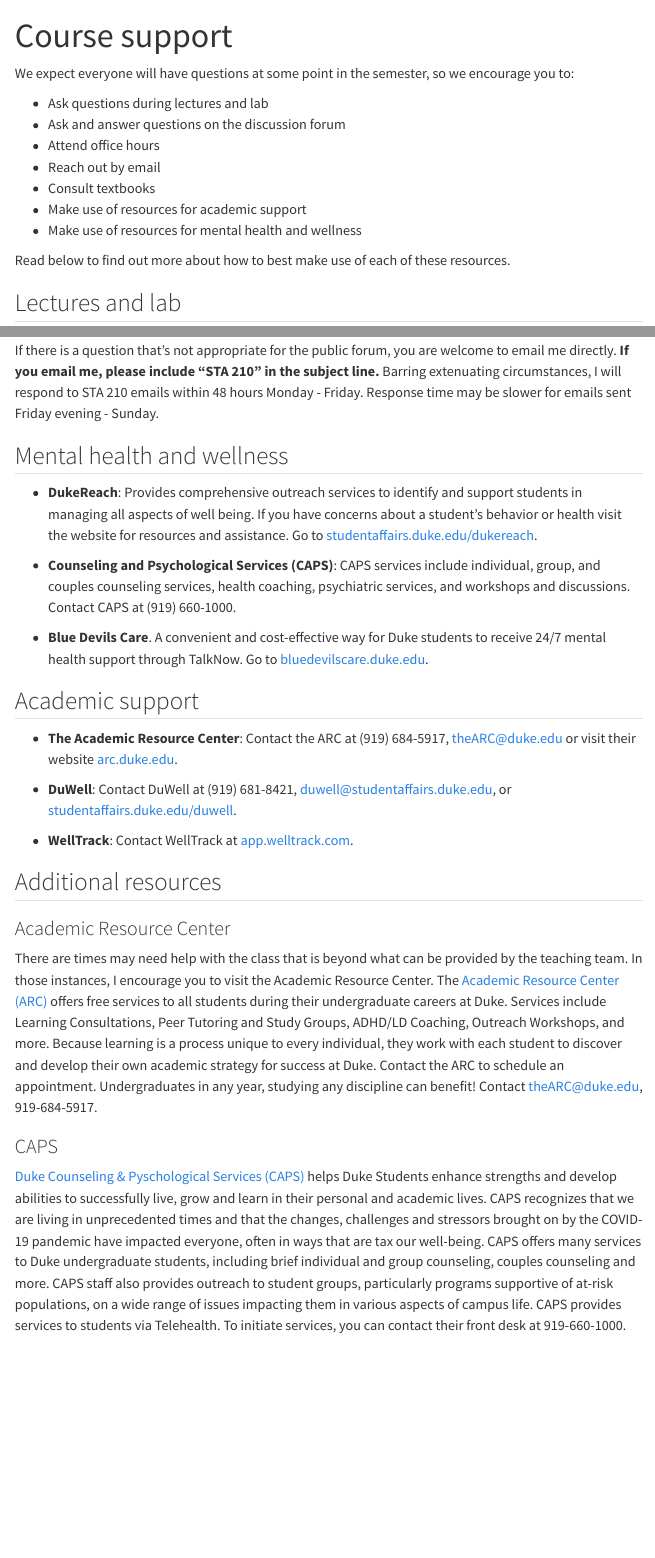
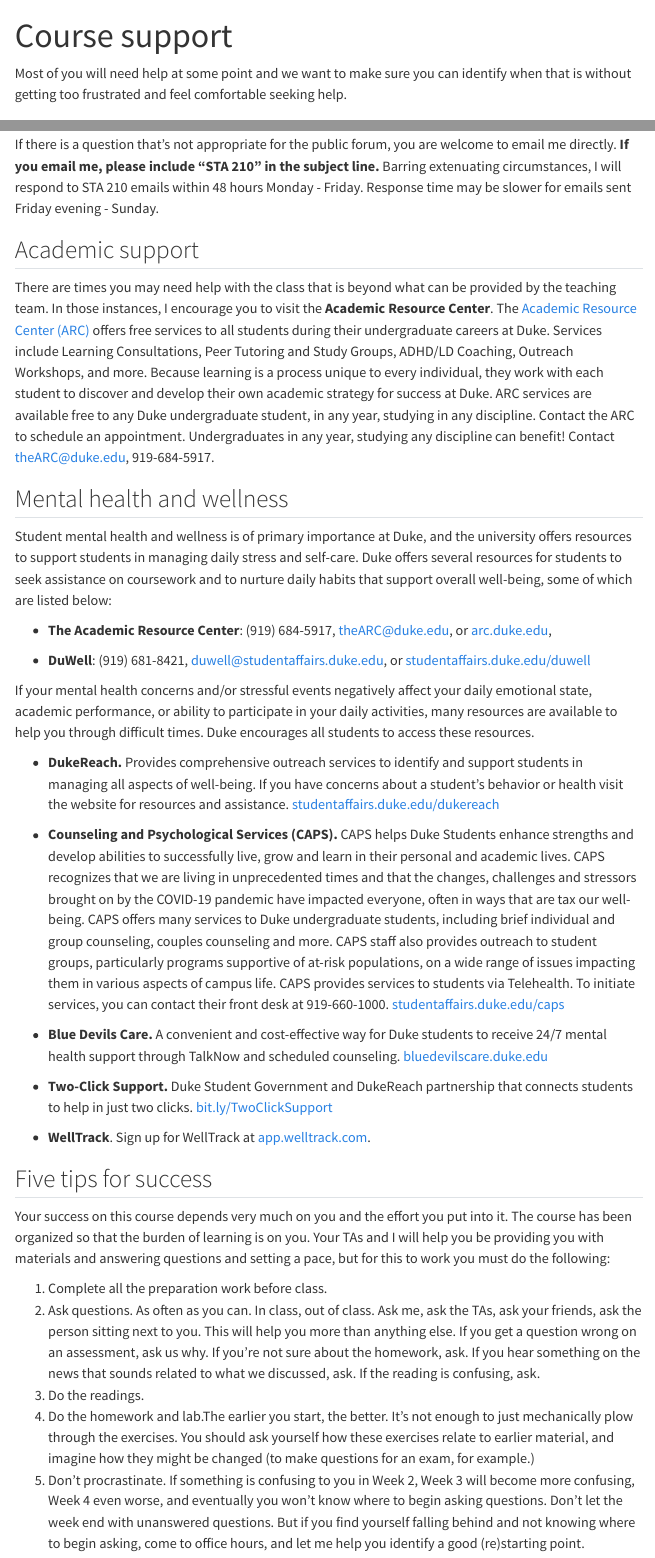
Before and after one commit to sta210-s22/website, a Quarto document (course-support.qmd): the page in a window 1100 px wide, from its top, and a second part further down, joined at a grey line. Rendered offline with R 4.5, knitr and Pandoc in place of Quarto, with nearby package versions; menus at the side of the page are left out.

Commit message:
Finish support page

```diff
--- a/course-support.qmd
+++ b/course-support.qmd
@@ -2,19 +2,9 @@
 title: "Course support"
 ---
 
-We expect everyone will have questions at some point in the semester, so we encourage you to:
+Most of you will need help at some point and we want to make sure you can identify when that is without getting too frustrated and feel comfortable seeking help.
 
--   Ask questions during lectures and lab
--   Ask and answer questions on the discussion forum
--   Attend office hours
--   Reach out by email
--   Consult textbooks
--   Make use of resources for academic support
--   Make use of resources for mental health and wellness
-
-Read below to find out more about how to best make use of each of these resources.
-
-## Lectures and lab
+## Lectures and labs
 
 If you have a question during lecture or lab, feel free to ask it!
 There are likely other students with the same question, so by asking you will create a learning opportunity for everyone.
@@ -46,45 +36,72 @@
 **If you email me, please include "STA 210" in the subject line.** Barring extenuating circumstances, I will respond to STA 210 emails within 48 hours Monday - Friday.
 Response time may be slower for emails sent Friday evening - Sunday.
 
-## Mental health and wellness
-
--   **DukeReach**: Provides comprehensive outreach services to identify and support students in managing all aspects of well being.
-    If you have concerns about a student's behavior or health visit the website for resources and assistance.
-    Go to [studentaffairs.duke.edu/dukereach](http://studentaffairs.duke.edu/dukereach).
-
--   **Counseling and Psychological Services (CAPS)**: CAPS services include individual, group, and couples counseling services, health coaching, psychiatric services, and workshops and discussions.
-    Contact CAPS at (919) 660-1000.
-
--   **Blue Devils Care**.
-    A convenient and cost-effective way for Duke students to receive 24/7 mental health support through TalkNow.
-    Go to [bluedevilscare.duke.edu](https://www.timely.md/faq/blue-devils-care-faq/).
-
 ## Academic support
 
--   **The Academic Resource Center**: Contact the ARC at (919) 684-5917, [theARC\@duke.edu](mailto:theARC@duke.edu) or visit their website [arc.duke.edu](https://arc.duke.edu/).
-
--   **DuWell**: Contact DuWell at (919) 681-8421, [duwell\@studentaffairs.duke.edu](mailto:duwell@studentaffairs.duke.edu), or [studentaffairs.duke.edu/duwell](https://studentaffairs.duke.edu/duwell).
-
--   **WellTrack**: Contact WellTrack at [app.welltrack.com](https://app.welltrack.com/).
-
-## Additional resources
-
-### Academic Resource Center
-
-There are times may need help with the class that is beyond what can be provided by the teaching team.
-In those instances, I encourage you to visit the Academic Resource Center.
+There are times you may need help with the class that is beyond what can be provided by the teaching team.
+In those instances, I encourage you to visit the **Academic Resource Center**.
 The [Academic Resource Center (ARC)](https://arc.duke.edu) offers free services to all students during their undergraduate careers at Duke.
 Services include Learning Consultations, Peer Tutoring and Study Groups, ADHD/LD Coaching, Outreach Workshops, and more.
 Because learning is a process unique to every individual, they work with each student to discover and develop their own academic strategy for success at Duke.
+ARC services are available free to any Duke undergraduate student, in any year, studying in any discipline.
 Contact the ARC to schedule an appointment.
 Undergraduates in any year, studying any discipline can benefit!
 Contact [theARC\@duke.edu](mailto:theARC@duke.edu), 919-684-5917.
 
-### CAPS
+## Mental health and wellness
 
-[Duke Counseling & Pyschological Services (CAPS)](https://studentaffairs.duke.edu/caps) helps Duke Students enhance strengths and develop abilities to successfully live, grow and learn in their personal and academic lives.
-CAPS recognizes that we are living in unprecedented times and that the changes, challenges and stressors brought on by the COVID-19 pandemic have impacted everyone, often in ways that are tax our well-being.
-CAPS offers many services to Duke undergraduate students, including brief individual and group counseling, couples counseling and more.
-CAPS staff also provides outreach to student groups, particularly programs supportive of at-risk populations, on a wide range of issues impacting them in various aspects of campus life.
-CAPS provides services to students via Telehealth.
-To initiate services, you can contact their front desk at 919-660-1000.
+Student mental health and wellness is of primary importance at Duke, and the university offers resources to support students in managing daily stress and self-care.
+Duke offers several resources for students to seek assistance on coursework and to nurture daily habits that support overall well-being, some of which are listed below:
+
+-   **The Academic Resource Center**: (919) 684-5917, [theARC\@duke.edu](mailto:theARC@duke.edu), or [arc.duke.edu](https://arc.duke.edu/),
+
+-   **DuWell**: (919) 681-8421, [duwell\@studentaffairs.duke.edu](mailto:duwell@studentaffairs.duke.edu), or [studentaffairs.duke.edu/duwell](https://studentaffairs.duke.edu/duwell)
+
+If your mental health concerns and/or stressful events negatively affect your daily emotional state, academic performance, or ability to participate in your daily activities, many resources are available to help you through difficult times.
+Duke encourages all students to access these resources.
+
+-   **DukeReach.** Provides comprehensive outreach services to identify and support students in managing all aspects of well-being.
+    If you have concerns about a student's behavior or health visit the website for resources and assistance.
+    [studentaffairs.duke.edu/dukereach](http://studentaffairs.duke.edu/dukereach)
+
+-   **Counseling and Psychological Services (CAPS).** CAPS helps Duke Students enhance strengths and develop abilities to successfully live, grow and learn in their personal and academic lives.
+    CAPS recognizes that we are living in unprecedented times and that the changes, challenges and stressors brought on by the COVID-19 pandemic have impacted everyone, often in ways that are tax our well-being.
+    CAPS offers many services to Duke undergraduate students, including brief individual and group counseling, couples counseling and more.
+    CAPS staff also provides outreach to student groups, particularly programs supportive of at-risk populations, on a wide range of issues impacting them in various aspects of campus life.
+    CAPS provides services to students via Telehealth.
+    To initiate services, you can contact their front desk at 919-660-1000.
+    [studentaffairs.duke.edu/caps](https://studentaffairs.duke.edu/caps)
+
+-   **Blue Devils Care.** A convenient and cost-effective way for Duke students to receive 24/7 mental health support through TalkNow and scheduled counseling.
+    [bluedevilscare.duke.edu](https://bluedevilscare.duke.edu/)
+
+-   **Two-Click Support.** Duke Student Government and DukeReach partnership that connects students to help in just two clicks.
+    [bit.ly/TwoClickSupport](https://bit.ly/TwoClickSupport)
+
+-   **WellTrack**.
+    Sign up for WellTrack at [app.welltrack.com](https://app.welltrack.com/).
+
+## Five tips for success
+
+Your success on this course depends very much on you and the effort you put into it.
+The
+course has been organized so that the burden of learning is on you.
+Your TAs and I will
+help you be providing you with materials and answering questions and setting a pace, but
+for this to work you must do the following:
+
+1.  Complete all the preparation work before class.
+2.  Ask questions. As often as you can. In class, out of class. Ask me, ask the TAs,
+    ask your friends, ask the person sitting next to you. This will help you more than
+    anything else. If you get a question wrong on an assessment, ask us why. If you're not
+    sure about the homework, ask. If you hear something on the news that sounds
+    related to what we discussed, ask. If the reading is confusing, ask.
+3.  Do the readings.
+4.  Do the homework and lab.The earlier you start, the better. It's not enough to just
+    mechanically plow through the exercises. You should ask yourself how these
+    exercises relate to earlier material, and imagine how they might be changed (to
+    make questions for an exam, for example.)
+5.  Don't procrastinate. If something is confusing to you in Week 2, Week 3 will
+    become more confusing, Week 4 even worse, and eventually you won't know
+    where to begin asking questions. Don't let the week end with unanswered
+    questions. But if you find yourself falling behind and not knowing where to begin asking, come to office hours, and let me help you identify a good (re)starting point.
```
